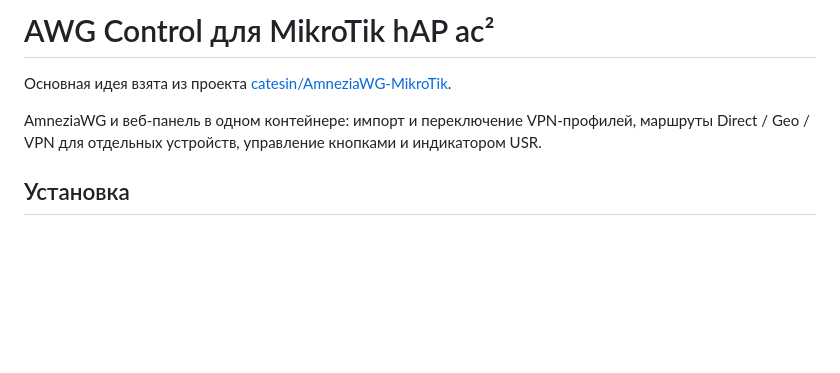
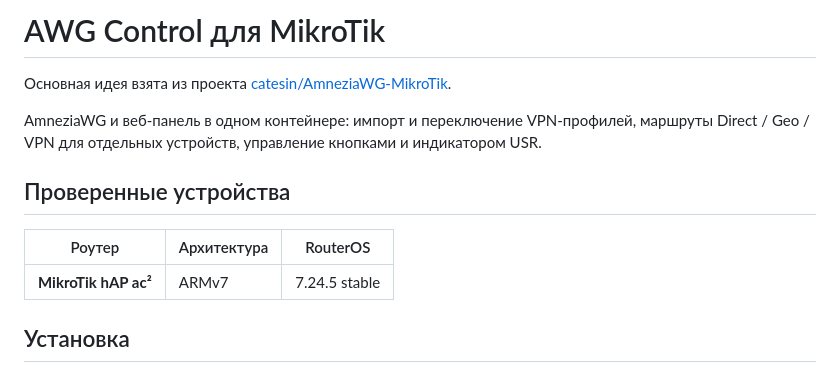
Before and after one commit to william-aqn/microtik-awg3-installer, a Markdown page: README.md, the part around the change. Rendered like a GitHub page; blank space fills up the shorter version.

Commit message:
List verified MikroTik devices in README

```diff
--- a/README.md
+++ b/README.md
@@ -1,8 +1,14 @@
-# AWG Control для MikroTik hAP ac²
+# AWG Control для MikroTik
 
 Основная идея взята из проекта [catesin/AmneziaWG-MikroTik](https://github.com/catesin/AmneziaWG-MikroTik).
 
 AmneziaWG и веб-панель в одном контейнере: импорт и переключение VPN-профилей, маршруты Direct / Geo / VPN для отдельных устройств, управление кнопками и индикатором USR.
+
+## Проверенные устройства
+
+| Роутер | Архитектура | RouterOS |
+|---|---|---|
+| **MikroTik hAP ac²** | ARMv7 | 7.24.5 stable |
 
 ## Установка
 
```
Also changed, not shown: GOTCHAS.md (+1 -1 lines).
